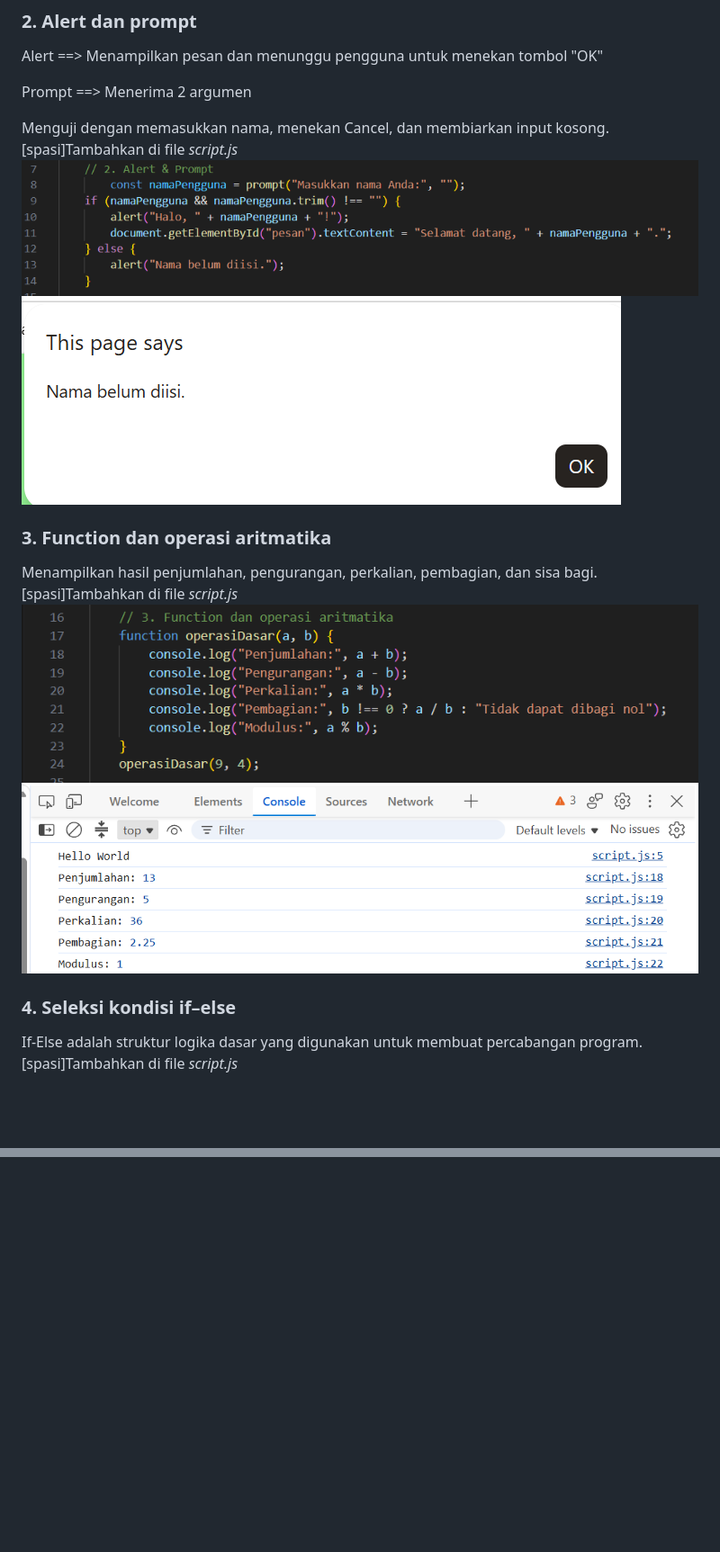
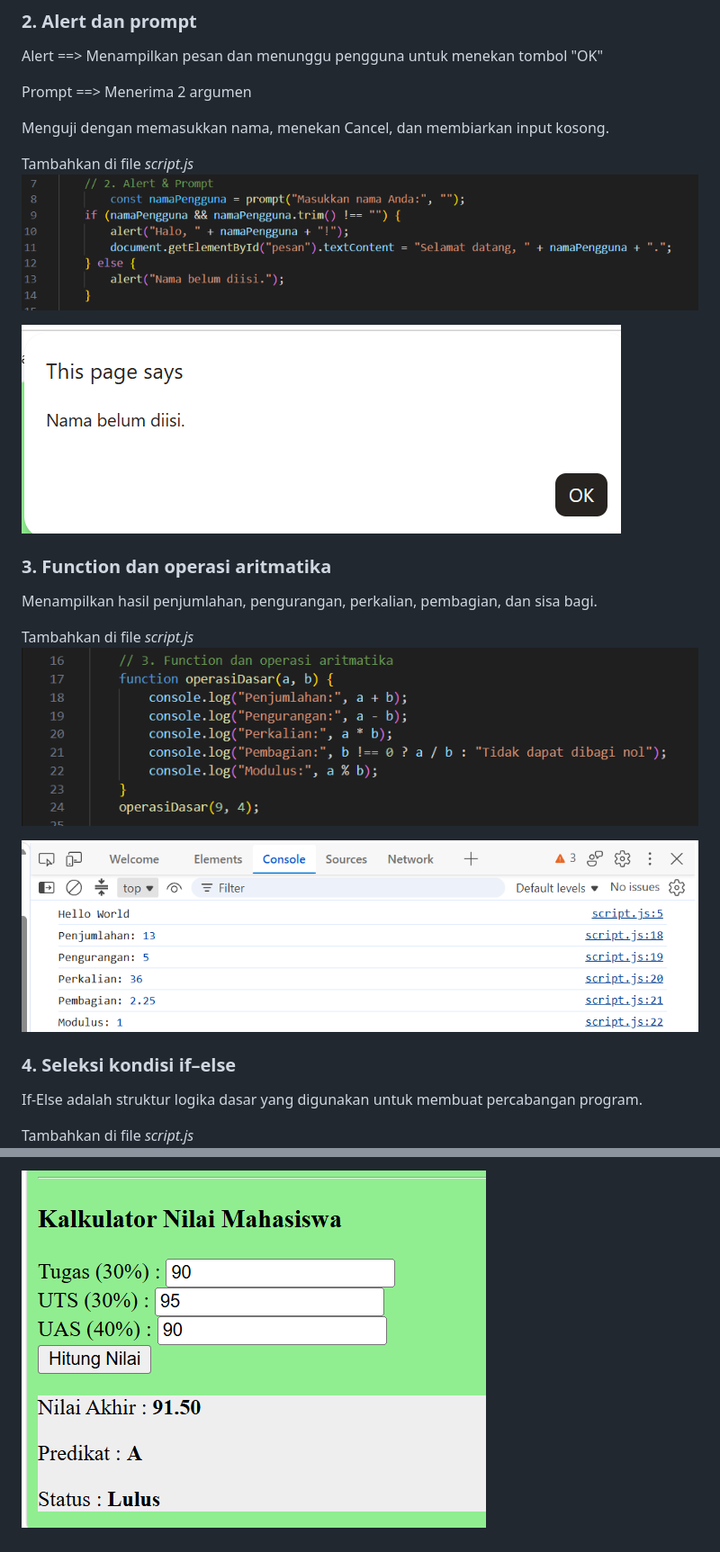
Before and after one commit to auliafirdhanorfadilla-blip/Lab5Web, a Markdown page: README.md, 2 parts joined by grey strips. Shown at 90% size. GitHub-like rendering; pictures changed too: ss/output9.png (added); blank space fills up the shorter version.

```diff
--- a/README.md
+++ b/README.md
@@ -16,18 +18,23 @@ Alert ==> Menampilkan pesan dan menunggu pengguna untuk menekan tombol "OK"
 Prompt ==> Menerima 2 argumen
 
 Menguji dengan memasukkan nama, menekan Cancel, dan membiarkan input kosong.
-[spasi]Tambahkan di file *script.js*
+
+Tambahkan di file *script.js*
 ![Gambar 4](ss/ss2.png)
+
 ![Gambar 5](ss/output2.png)
 
 ### 3. Function dan operasi aritmatika
 Menampilkan hasil penjumlahan, pengurangan, perkalian, pembagian, dan sisa bagi.
-[spasi]Tambahkan di file *script.js*
+
+Tambahkan di file *script.js*
 ![Gambar 6](ss/ss3.png)
+
 ![Gambar 7](ss/output3.png)
 
 ### 4. Seleksi kondisi if–else
 If-Else adalah struktur logika dasar yang digunakan
 untuk membuat percabangan program.
-[spasi]Tambahkan di file *script.js*
+
+Tambahkan di file *script.js*
 ![Gambar 8](ss/ss4.png)
@@ -59,0 +89 @@ Membuat tiga tombol yang mengubah warna latar halaman.
+![Gambar 25](ss/output9.png)
```
Also changed, not shown: other parts of README.md (+27 -3 lines), ss/js8.png (added), ss/js9.png (added), ss/output8.png (added), ss/ss8.png (added), ss/ss9.png (added).
